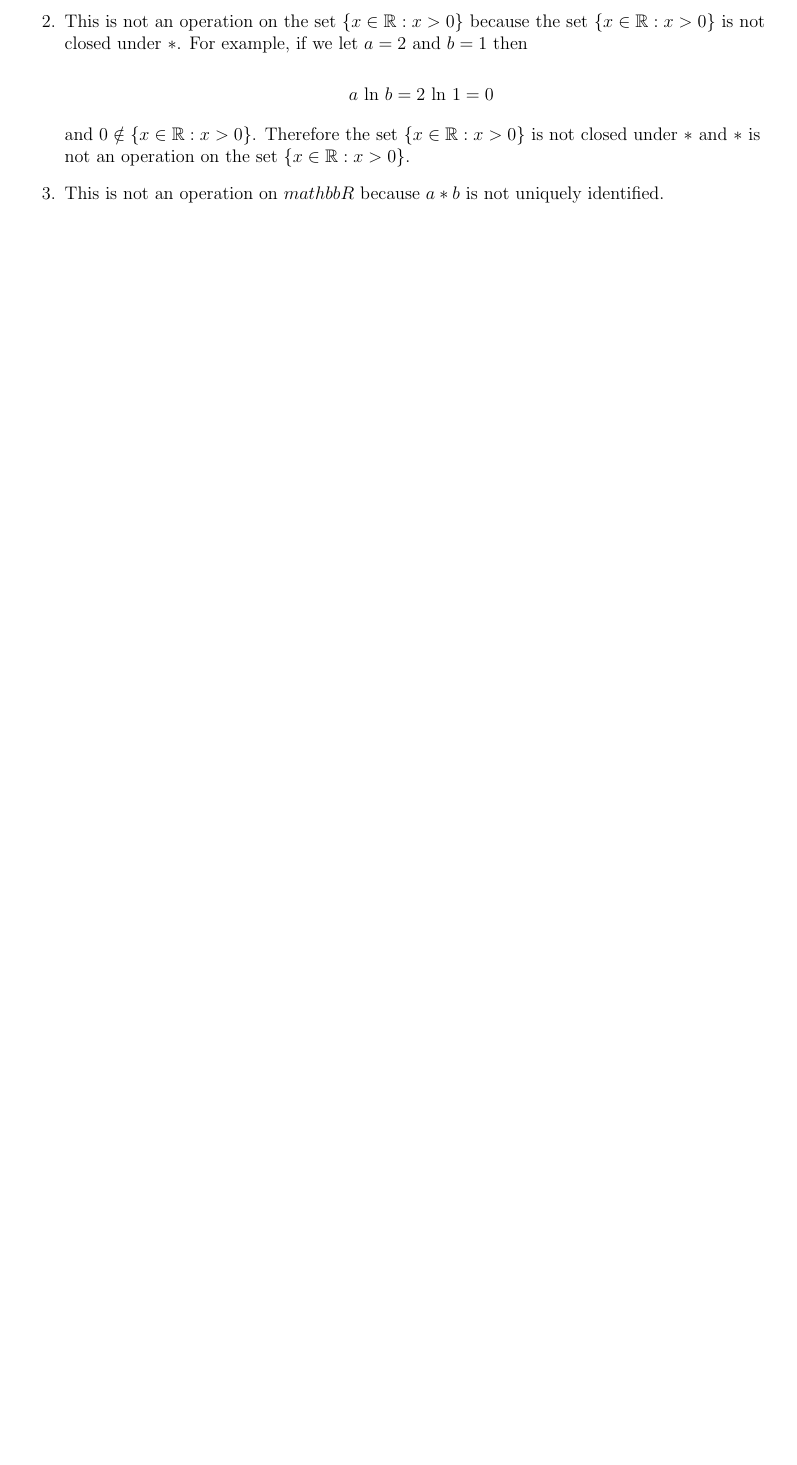
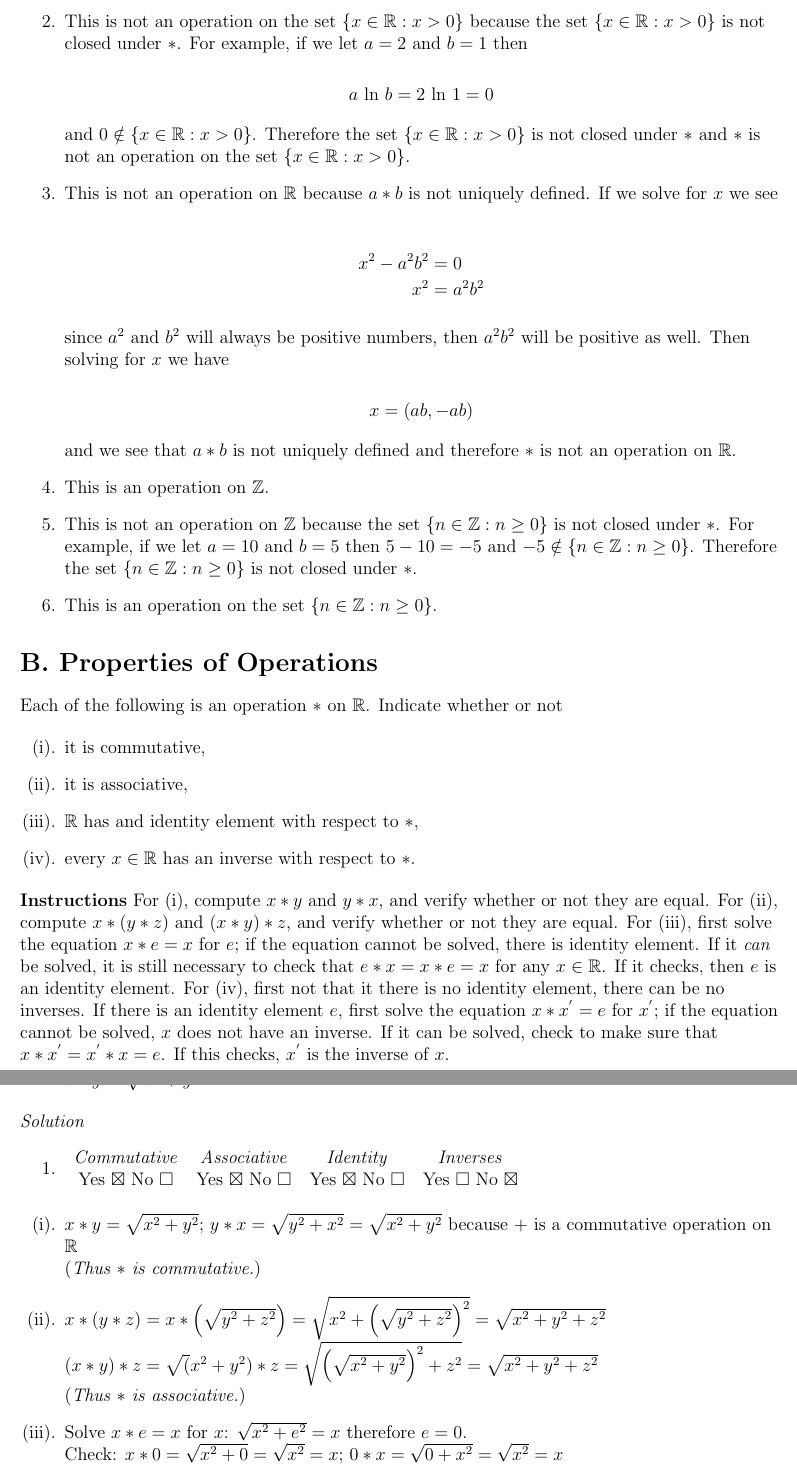
Before and after one commit to mmace3/pinter_algebra, a LaTeX document (Chapter1/Chap1Ex.tex): part of page 2 of 2 before the commit and two parts of pages 2 and 3 of 3 after it, the two joined at a grey line, cut so that both start at the same text, the shorter picture padded with empty space. Compiled offline with pdfLaTeX.

Commit message:
Chap 1 Excercises B

```diff
--- a/Chapter1/Chap1Ex.tex
+++ b/Chapter1/Chap1Ex.tex
@@ -3,5 +3,7 @@
 \usepackage[left=2cm,right=2cm,top=1.54cm,bottom=2cm]{geometry}
 \usepackage{amsfonts}
 \usepackage{amsmath}
+\usepackage{amssymb}
+
 
 \begin{document}
@@ -47,10 +49,65 @@ $$ a~\text{ln}~b = 2~\text{ln}~1 = 0$$
 
 and $ 0 \notin \{x \in \mathbb{R}: x > 0\}$. Therefore the set $\{x \in \mathbb{R}: x > 0\}$ is not closed under $*$ and $*$ is not an operation on the set $\{x \in \mathbb{R}: x > 0\}$.
 
-\item This is not an operation on $mathbb{R}$ because $a * b$ is not uniquely identified.
+\item This is not an operation on $\mathbb{R}$ because $a * b$ is not uniquely defined. If we solve for $x$ we see
 
+\begin{align*}
+x^{2} - a^{2}b^{2} &= 0 \\
+x^{2} &= a^{2}b^{2}
+\end{align*}
 
+since $a^{2}$ and $b^{2}$ will always be positive numbers, then $a^{2}b^{2}$ will be positive as well. Then solving for $x$ we have
+
+$$ x = \left( ab, - ab \right) $$
+
+and we see that $a * b$ is not uniquely defined and therefore $*$ is not an operation on $\mathbb{R}$.
+
+\item This is an operation on $\mathbb{Z}$.
+
+\item This is not an operation on $\mathbb{Z}$ because the set $\{ n \in \mathbb{Z}:n \geq 0 \}$ is not closed under $*$. For example, if we let $a = 10$ and $b = 5$ then $5-10=-5$ and $-5 \notin \{ n \in \mathbb{Z}:n \geq 0 \}$. Therefore the set $\{ n \in \mathbb{Z}:n \geq 0 \}$ is not closed under $*$.
+
+\item This is an operation on the set $\{ n \in \mathbb{Z}: n \geq 0 \}$.
 
 \end{enumerate}
 
 
+\section*{B. Properties of Operations}
+
+Each of the following is an operation $*$ on $\mathbb{R}$. Indicate whether or not
+
+\renewcommand{\theenumi}{(\roman{enumi})}
+\begin{enumerate}
+  \item it is commutative,
+  \item it is associative,
+  \item $\mathbb{R}$ has and identity element with respect to $*$,
+  \item every $x \in \mathbb{R}$ has an inverse with respect to $*$.
+\end{enumerate}
+
+\textbf{Instructions} For (i), compute $x * y$ and $y * x$, and verify whether or not they are equal. For (ii), compute $x * (y * z)$ and $(x * y) * z$, and verify whether or not they are equal. For (iii), first solve the equation $x * e = x$ for $e$; if the equation cannot be solved, there is identity element. If it \textit{can} be solved, it is still necessary to check that $e * x = x * e = x$ for any $x \in \mathbb{R}$. If it checks, then $e$ is an identity element. For (iv), first not that it there is no identity element, there can be no inverses. If there is an identity element $e$, first solve the equation $x * x^{'} = e$ for $x^{'}$; if the equation cannot be solved, $x$ does not have an inverse. If it can be solved, check to make sure that $x * x^{'} = x^{'} * x = e$. If this checks, $x^{'}$ is the inverse of $x$.
+
+\renewcommand{\theenumi}{\arabic{enumi}}
+\begin{enumerate}
+
+\item $x *y = \sqrt{x^2 + y^2}$
+
+\end{enumerate}
+
+\textit{Solution}
+
+\begin{enumerate}
+
+\item
+\begin{tabular}{c c c c}
+\textit{Commutative} & \textit{Associative} & \textit{Identity} & \textit{Inverses} \\
+Yes $\boxtimes$ No $\square$ & Yes $\boxtimes$ No $\square$ & Yes $\boxtimes$ No $\square$ & Yes $\square$ No $\boxtimes$ \\
+\end{tabular}
+\end{enumerate}
+\renewcommand{\theenumi}{(\roman{enumi})}
+\begin{enumerate}
+\item $x *y = \sqrt{x^2 + y^2}$; $ y *x = \sqrt{y^2 + x^2} = \sqrt{x^2 + y^2}$ because $+$ is a commutative operation on $\mathbb{R}$ \\
+(\textit{Thus $*$ is commutative.})
+\item $x * \left( y * z \right) = x *\left(\sqrt{y^2 + z^2} \right) = \sqrt{x^2 + \left(\sqrt{y^2 + z^2} \right)^2} = \sqrt{x^2 + y^2 + z^2}$ \\
+$\left( x * y \right) * z = \sqrt( x^2 + y^2 ) * z = \sqrt{\left( \sqrt{x ^2 + y^2} \right)^2 + z^2} = \sqrt{x^2 + y^2 + z^2}$ \\
+(\textit{Thus $*$ is associative.})
+\item Solve $x*e= x$ for $x$: $\sqrt{x^2 + e^2} = x$ therefore $e = 0$. \\
+Check: $x * 0 = \sqrt{x^2 + 0} = \sqrt{x^2} = x$; $0 *x = \sqrt{0 + x^2} = \sqrt{x^2} = x$ \\
```
Also changed, not shown: Chapter1/Chap1Ex.pdf, Chapter1/Chap1Ex.tex (9 more changed lines).
